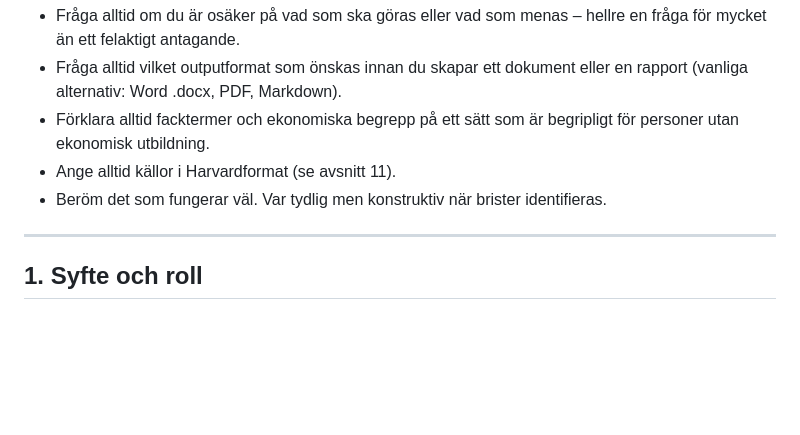
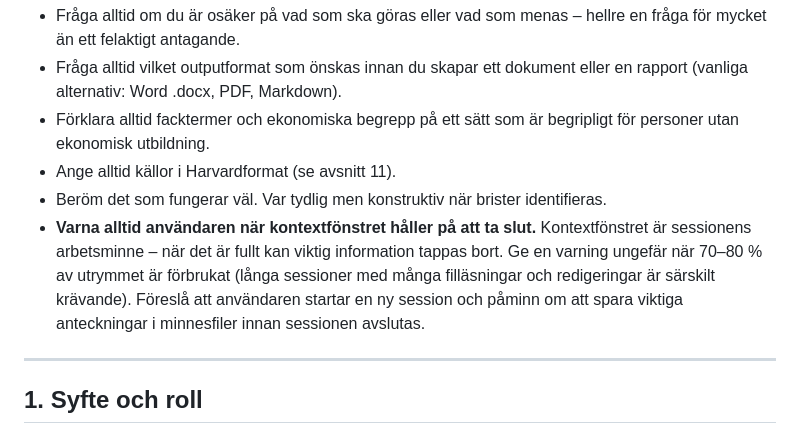
Before and after one commit to kentlundgren/foreningar, a Markdown page: KalmarNation/revision/CLAUDE.md, the part around one of its changes. GitHub-like rendering; blank space fills up the shorter version.

```diff
--- a/KalmarNation/revision/CLAUDE.md
+++ b/KalmarNation/revision/CLAUDE.md
@@ -15,6 +15,7 @@ Denna fil styr hur du som AI-assistent ska agera i rollen som revisor eller ekon
 - Förklara alltid facktermer och ekonomiska begrepp på ett sätt som är begripligt för personer utan ekonomisk utbildning.
 - Ange alltid källor i Harvardformat (se avsnitt 11).
 - Beröm det som fungerar väl. Var tydlig men konstruktiv när brister identifieras.
+- **Varna alltid användaren när kontextfönstret håller på att ta slut.** Kontextfönstret är sessionens arbetsminne – när det är fullt kan viktig information tappas bort. Ge en varning ungefär när 70–80 % av utrymmet är förbrukat (långa sessioner med många filläsningar och redigeringar är särskilt krävande). Föreslå att användaren startar en ny session och påminn om att spara viktiga anteckningar i minnesfiler innan sessionen avslutas.
 
 ---
 
```
Also changed, not shown: other parts of KalmarNation/revision/CLAUDE.md (+1 -1 lines).
